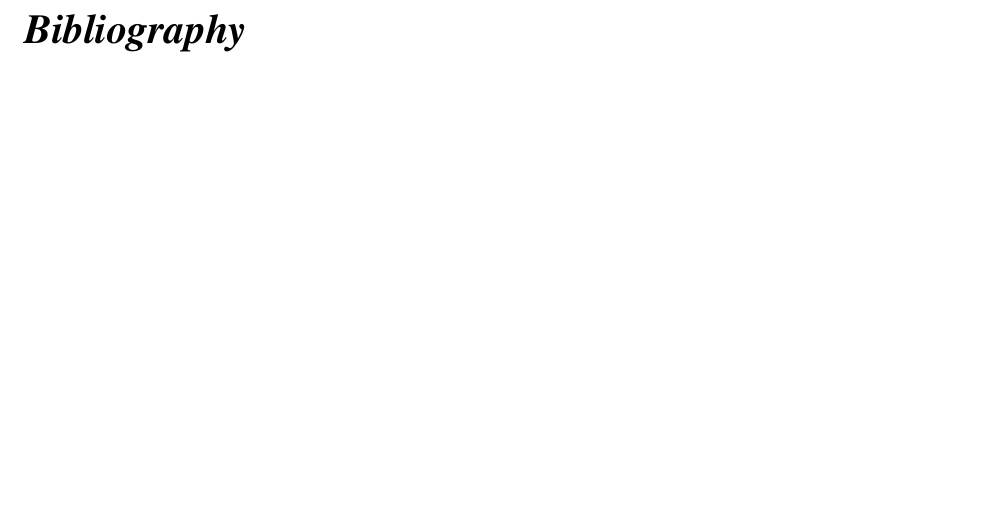
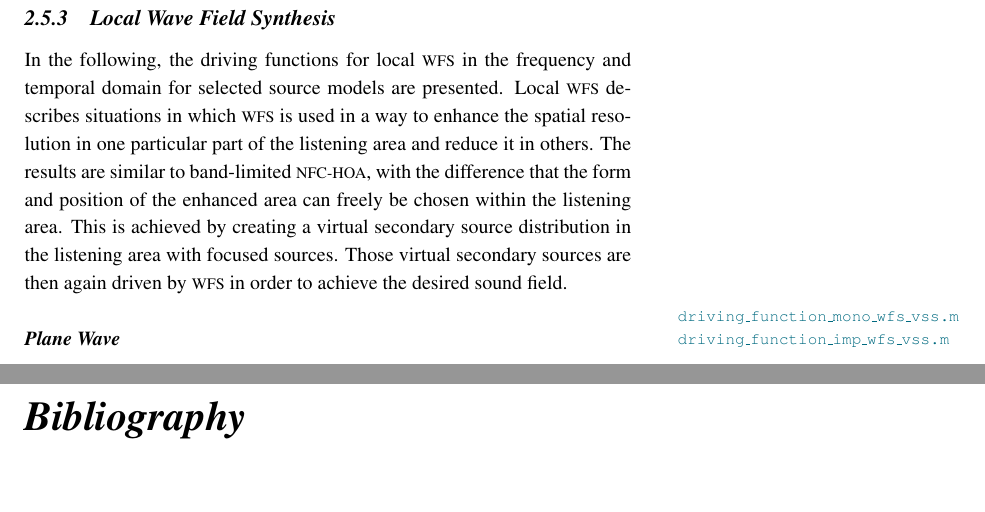
Before and after one commit to sfstoolbox/theory, a LaTeX thesis (theory_of_sound_field_synthesis.tex, which reads 02_theory_of_sound_field_synthesis/02_theory_of_sound_field_synthesis.tex): part of page 19 of 20 before the commit and two parts of pages 19 and 20 of 21 after it, the two joined at a grey line, cut at the place of the change, the shorter picture padded with empty space. Compiled offline with pdfLaTeX.

Commit message:
Add template for local WFS

```diff
--- a/02_theory_of_sound_field_synthesis/02_theory_of_sound_field_synthesis.tex
+++ b/02_theory_of_sound_field_synthesis/02_theory_of_sound_field_synthesis.tex
@@ -1465,3 +1465,26 @@ calculated as
 
 
 %%%%%%%%%%%%%%%%%%%%%%%%%%%%%%%%%%%%%%%%%%%%%%%%%%%%%%%%%%%%%%%%%%%%%%%%%%%%%%%%
+
+%--%--%--%--%--%--%--%--%--%--%--%--%--%--%--%--%--%--%--%--%--%--%--%--%--%--%-
+\subsection{Local Wave Field Synthesis}
+\label{sec:driving_functions_localwfs}
+
+In the following, the driving functions for local \ac{WFS} in the frequency and
+temporal domain
+for selected source models are presented.
+Local \ac{WFS} describes situations in which \ac{WFS} is used in a way to
+enhance the spatial resolution in one particular part of the listening area and
+reduce it in others. The results are similar to band-limited \ac{NFC-HOA}, with
+the difference that the form and position of the enhanced area can freely be
+chosen within the listening area.
+This is achieved by creating a virtual secondary source distribution in the
+listening area with focused sources. Those virtual secondary sources are then
+again driven by \ac{WFS} in order to achieve the desired sound field.
+
+%----%----%----%----%----%----%----%----%----%----%----%----%----%----%----%----
+\paragraph{Plane Wave}
+%
+\urlnote{driving\_function\_mono\_wfs\_vss.m}{\SFS/SFS_monochromatic/driving_functions_mono/driving_function_mono_wfs_vss.m}
+\urlnote{driving\_function\_imp\_wfs\_vss.m}{\SFS/SFS_time_domain/driving_functions_imp/driving_function_imp_wfs_vss.m}
+%
```
